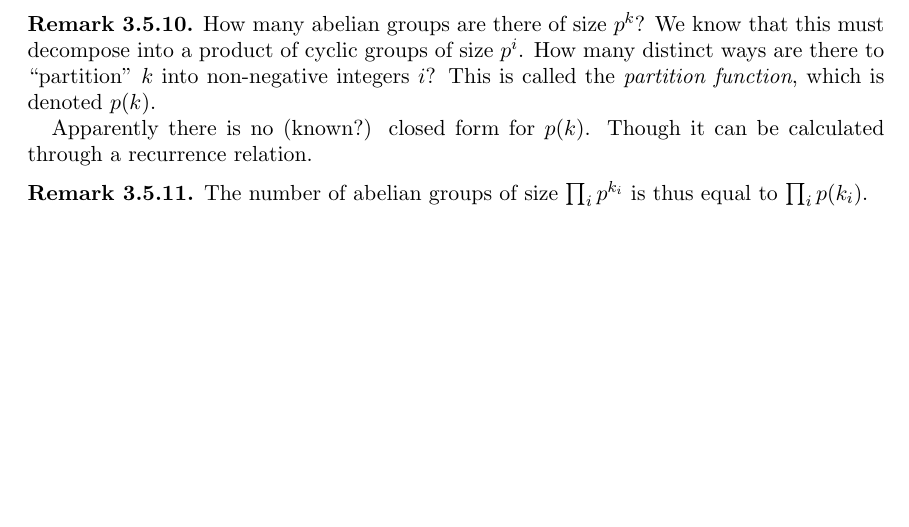
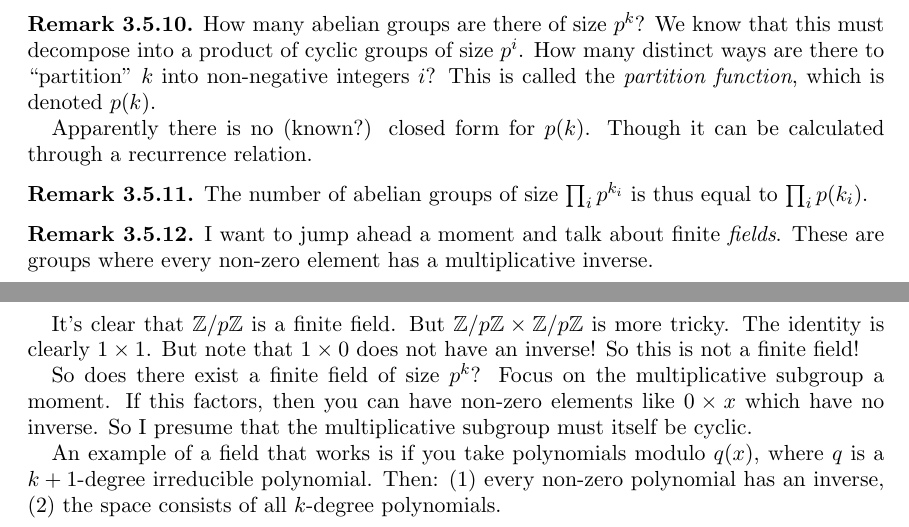
Before and after one commit to ruggeri/tech-notes, a LaTeX paper (math/abstract-algera/abstract-algebra.tex, which reads math/abstract-algera/03-cyclic-groups-and-subgroups.tex): part of page 7 of 9 before the commit and two parts of pages 7 and 8 of 10 after it, the two joined at a grey line, cut so that both start at the same text, the shorter picture padded with empty space. Compiled offline with pdfLaTeX.

Commit message:
add cool note that there are finite fields of size p^k

```diff
--- a/math/abstract-algera/03-cyclic-groups-and-subgroups.tex
+++ b/math/abstract-algera/03-cyclic-groups-and-subgroups.tex
@@ -245,3 +245,23 @@
   The number of abelian groups of size $\prod_i p^{k_i}$ is thus equal
   to $\prod_i p(k_i)$.
 \end{remark}
+
+\begin{remark}
+  I want to jump ahead a moment and talk about finite \emph{fields}.
+  These are groups where every non-zero element has a multiplicative
+  inverse.
+
+  It's clear that $\Zmodp$ is a finite field. But $\Zmodp \times \Zmodp$
+  is more tricky. The identity is clearly $1 \times 1$. But note that $1
+  \times 0$ does not have an inverse! So this is not a finite field!
+
+  So does there exist a finite field of size $p^k$? Focus on the
+  multiplicative subgroup a moment. If this factors, then you can have
+  non-zero elements like $0 \times x$ which have no inverse. So I
+  presume that the multiplicative subgroup must itself be cyclic.
+
+  An example of a field that works is if you take polynomials modulo
+  $q(x)$, where $q$ is a $k+1$-degree irreducible polynomial. Then: (1)
+  every non-zero polynomial has an inverse, (2) the space consists of
+  all $k$-degree polynomials.
+\end{remark}
```
